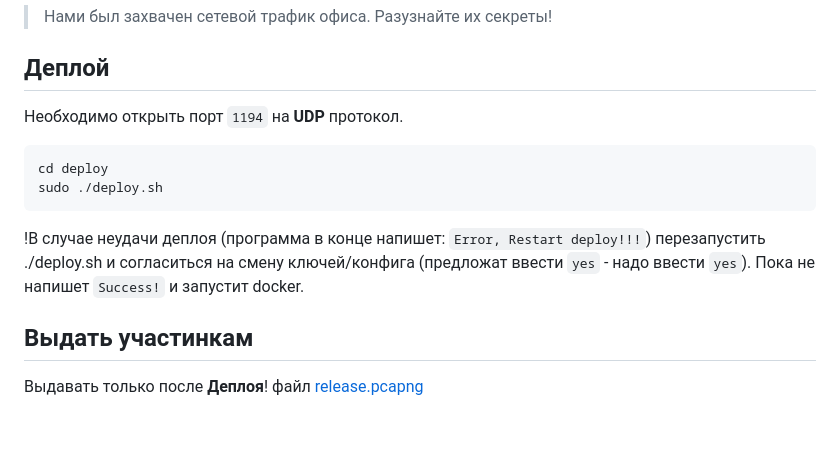
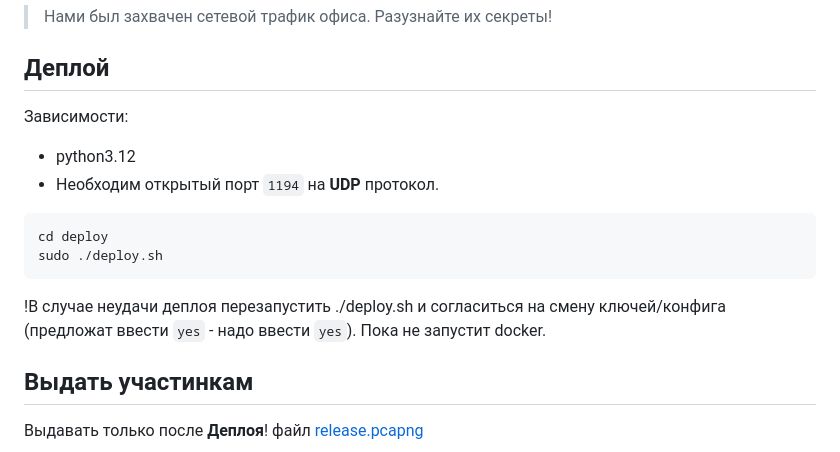
Before and after one commit to bysmaks/Povolje_CTF, a Markdown page: forensic/OfficeTraffic/README.md, the part around the change. Drawn GitHub-style; blank space fills up the shorter version.

````diff
--- a/forensic/OfficeTraffic/README.md
+++ b/forensic/OfficeTraffic/README.md
@@ -4,12 +4,16 @@
 > Нами был захвачен сетевой трафик офиса. Разузнайте их секреты!
 
 ## Деплой
-Необходимо открыть порт `1194` на **UDP** протокол.
+Зависимости:
+
+ - python3.12
+ - Необходим открытый порт `1194` на **UDP** протокол.
+
 ```
 cd deploy
 sudo ./deploy.sh
 ```
-!В случае неудачи деплоя (программа в конце напишет: `Error, Restart deploy!!!`) перезапустить ./deploy.sh и согласиться на смену ключей/конфига (предложат ввести `yes` - надо ввести `yes`). Пока не напишет `Success!` и запустит docker.
+!В случае неудачи деплоя перезапустить ./deploy.sh и согласиться на смену ключей/конфига (предложат ввести `yes` - надо ввести `yes`). Пока не запустит docker.
 
 ## Выдать участинкам
 Выдавать только после **Деплоя**!
````
